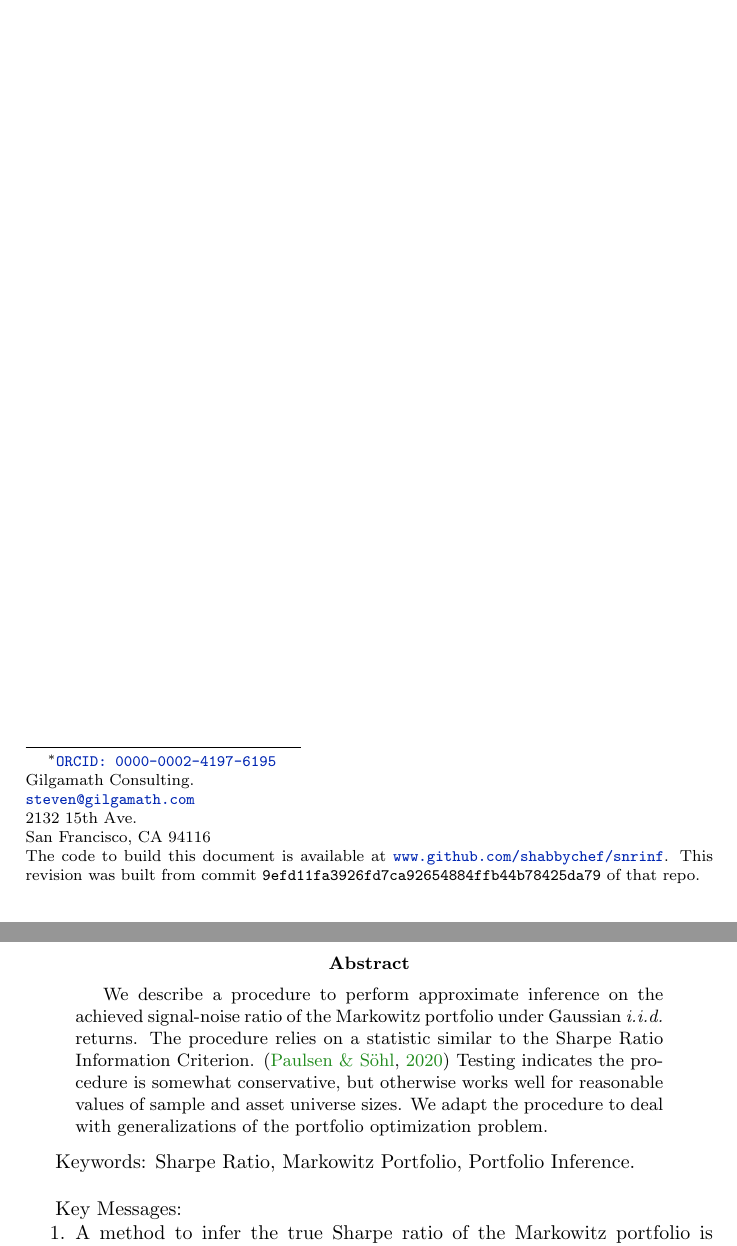
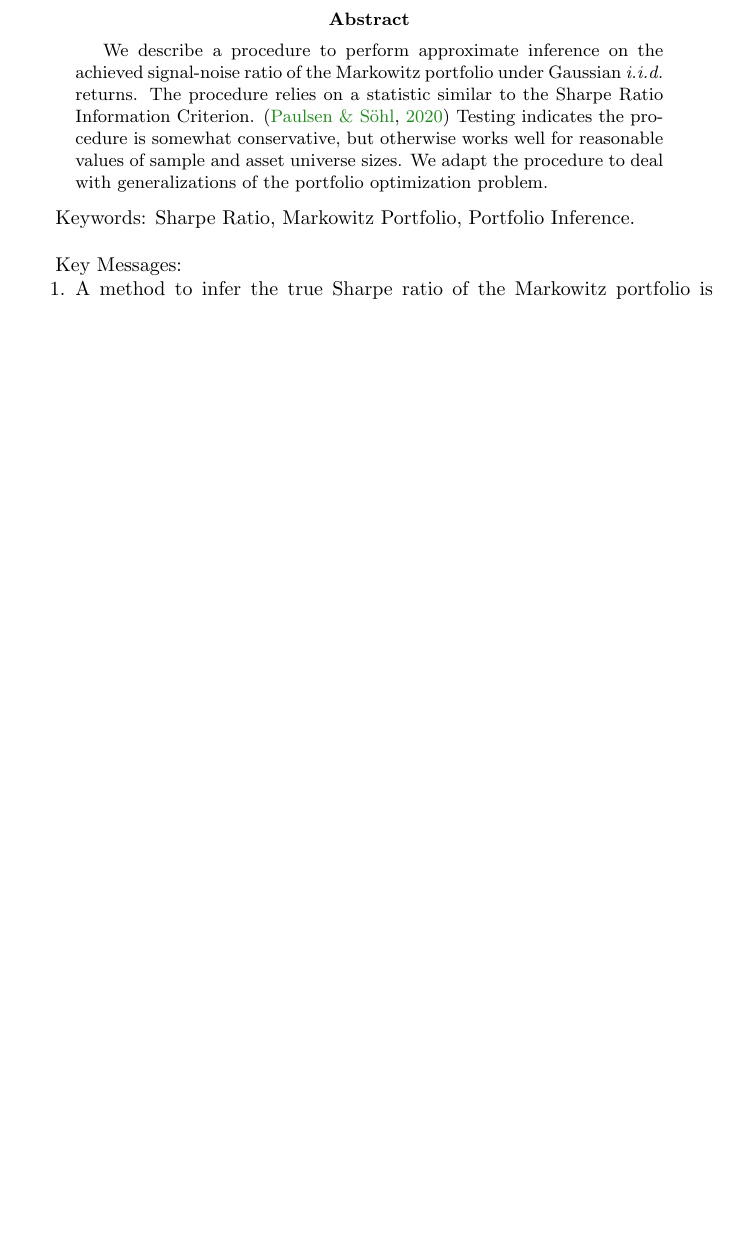
Before and after one commit to shabbychef/snrinf, a LaTeX paper (snrinf.tex): two parts of pages 1 and 2 of 11 before the commit and part of page 2 of 11 after it, the two joined at a grey line, cut at the place of the change, the shorter picture padded with empty space. Compiled offline with pdfLaTeX.

Commit message:
blinding author for review

```diff
--- a/snrinf.tex
+++ b/snrinf.tex
@@ -427,15 +427,16 @@
 \begin{document}
 
 \title{Inference on Achieved Signal Noise Ratio}
-\author{Steven E. Pav \thanks{\href{https://orcid.org/0000-0002-4197-6195}{\normalfont\texttt{ORCID: 0000-0002-4197-6195}}\\
-Gilgamath Consulting.\\
-\email{steven@gilgamath.com}\\
-2132 15th Ave.\\
-San Francisco, CA 94116\\
-The code to build this document is available at
-\href{http://www.github.com/shabbychef/snrinf}{\normalfont\texttt{www.github.com/shabbychef/snrinf}}.
-This revision was built from commit \texttt{\gitHash} of that repo.
-}}
+\author{Blinded For Review}
+%\author{Steven E. Pav \thanks{\href{https://orcid.org/0000-0002-4197-6195}{\normalfont\texttt{ORCID: 0000-0002-4197-6195}}\\
+%Gilgamath Consulting.\\
+%\email{steven@gilgamath.com}\\
+%2132 15th Ave.\\
+%San Francisco, CA 94116\\
+%The code to build this document is available at
+%\href{http://www.github.com/shabbychef/snrinf}{\normalfont\texttt{www.github.com/shabbychef/snrinf}}.
+%This revision was built from commit \texttt{\gitHash} of that repo.
+%}}
 %\date{\today, \currenttime}
 
 \maketitle
```
Also changed, not shown: 1 other file.
